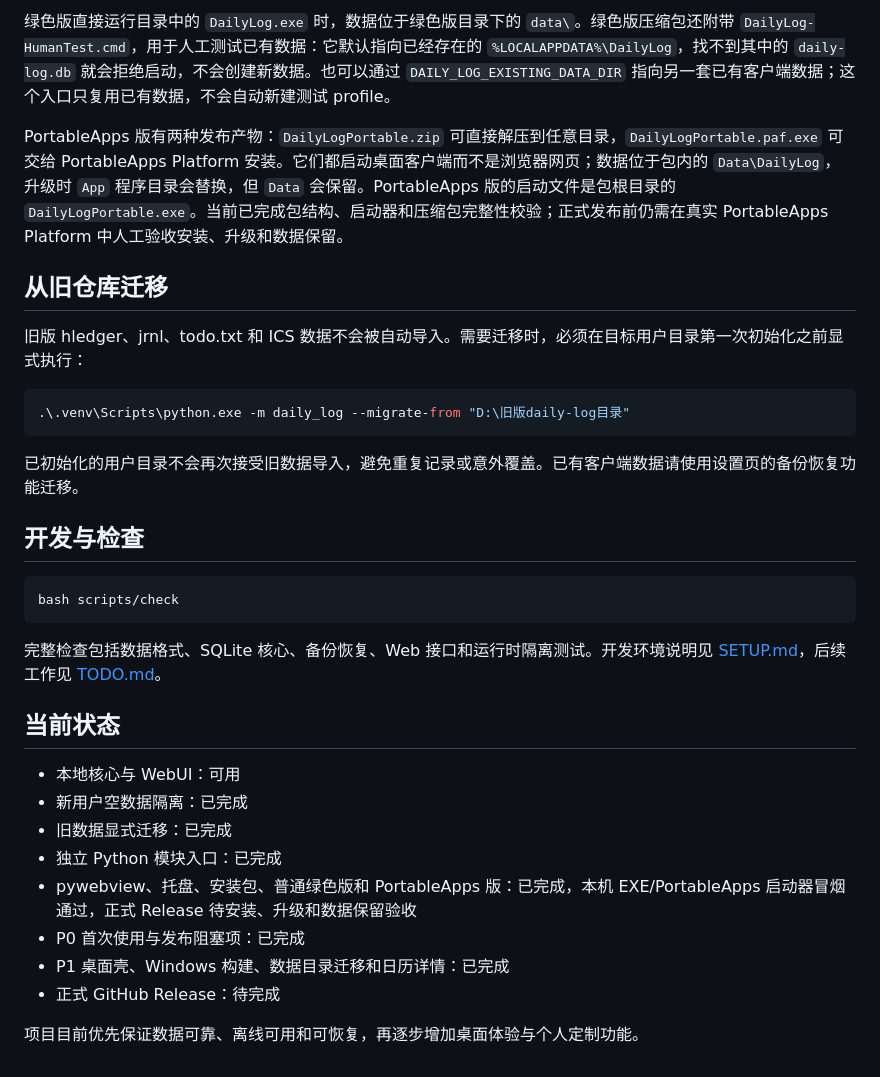
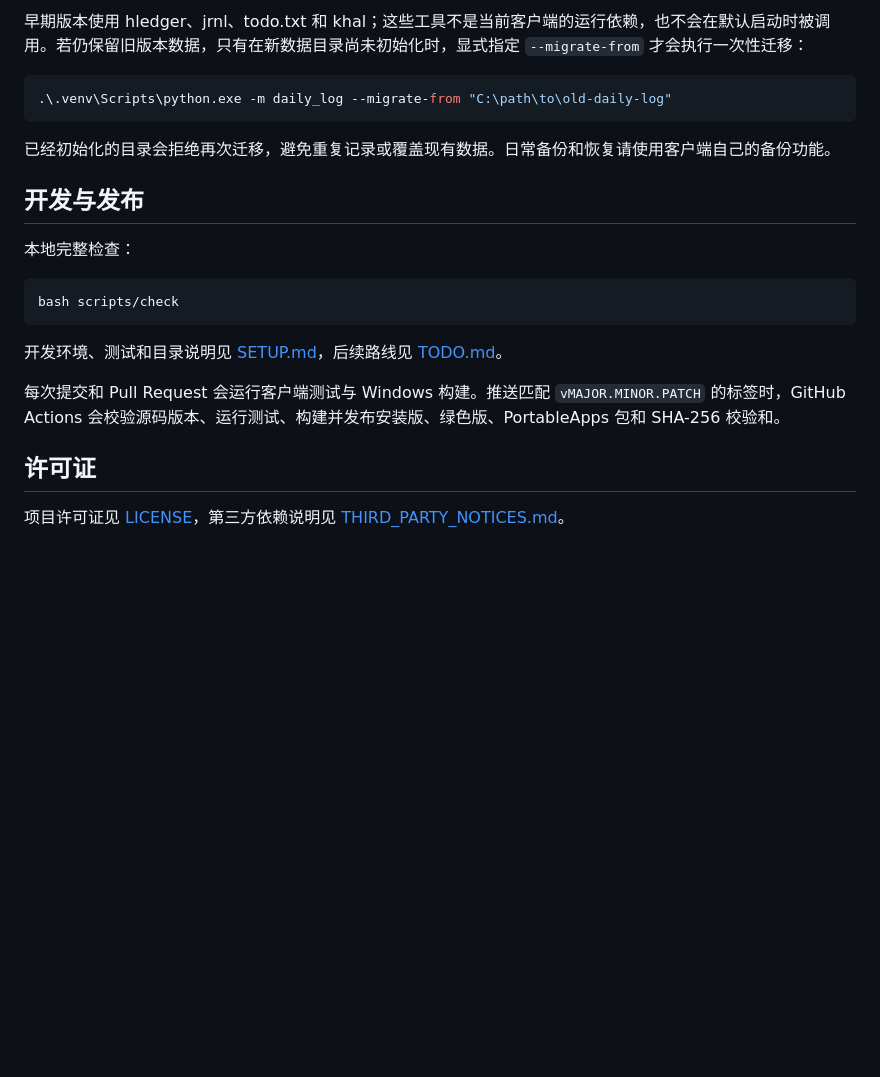
Before and after one commit to yuukoamamiya/daily-log, a Markdown page: README.md, the part around one of its changes. Rendered like a GitHub page; blank space fills up the shorter version.

````diff
--- a/README.md
+++ b/README.md
@@ -62,35 +79,24 @@ Windows 安装包中的 `DailyLog.exe` 直接打开 pywebview 桌面客户端（
 
-绿色版直接运行目录中的 `DailyLog.exe` 时，数据位于绿色版目录下的 `data\`。绿色版压缩包还附带 `DailyLog-HumanTest.cmd`，用于人工测试已有数据：它默认指向已经存在的 `%LOCALAPPDATA%\DailyLog`，找不到其中的 `daily-log.db` 就会拒绝启动，不会创建新数据。也可以通过 `DAILY_LOG_EXISTING_DATA_DIR` 指向另一套已有客户端数据；这个入口只复用已有数据，不会自动新建测试 profile。
-
-PortableApps 版有两种发布产物：`DailyLogPortable.zip` 可直接解压到任意目录，`DailyLogPortable.paf.exe` 可交给 PortableApps Platform 安装。它们都启动桌面客户端而不是浏览器网页；数据位于包内的 `Data\DailyLog`，升级时 `App` 程序目录会替换，但 `Data` 会保留。PortableApps 版的启动文件是包根目录的 `DailyLogPortable.exe`。当前已完成包结构、启动器和压缩包完整性校验；正式发布前仍需在真实 PortableApps Platform 中人工验收安装、升级和数据保留。
-
-## 从旧仓库迁移
-
-旧版 hledger、jrnl、todo.txt 和 ICS 数据不会被自动导入。需要迁移时，必须在目标用户目录第一次初始化之前显式执行：
+早期版本使用 hledger、jrnl、todo.txt 和 khal；这些工具不是当前客户端的运行依赖，也不会在默认启动时被调用。若仍保留旧版本数据，只有在新数据目录尚未初始化时，显式指定 `--migrate-from` 才会执行一次性迁移：
 
 ```powershell
-.\.venv\Scripts\python.exe -m daily_log --migrate-from "D:\旧版daily-log目录"
+.\.venv\Scripts\python.exe -m daily_log --migrate-from "C:\path\to\old-daily-log"
 ```
 
-已初始化的用户目录不会再次接受旧数据导入，避免重复记录或意外覆盖。已有客户端数据请使用设置页的备份恢复功能迁移。
+已经初始化的目录会拒绝再次迁移，避免重复记录或覆盖现有数据。日常备份和恢复请使用客户端自己的备份功能。
 
-## 开发与检查
+## 开发与发布
+
+本地完整检查：
 
 ```bash
 bash scripts/check
 ```
 
-完整检查包括数据格式、SQLite 核心、备份恢复、Web 接口和运行时隔离测试。开发环境说明见 [SETUP.md](SETUP.md)，后续工作见 [TODO.md](TODO.md)。
+开发环境、测试和目录说明见 [SETUP.md](SETUP.md)，后续路线见 [TODO.md](TODO.md)。
 
-## 当前状态
+每次提交和 Pull Request 会运行客户端测试与 Windows 构建。推送匹配 `vMAJOR.MINOR.PATCH` 的标签时，GitHub Actions 会校验源码版本、运行测试、构建并发布安装版、绿色版、PortableApps 包和 SHA-256 校验和。
 
-- 本地核心与 WebUI：可用
-- 新用户空数据隔离：已完成
-- 旧数据显式迁移：已完成
-- 独立 Python 模块入口：已完成
-- pywebview、托盘、安装包、普通绿色版和 PortableApps 版：已完成，本机 EXE/PortableApps 启动器冒烟通过，正式 Release 待安装、升级和数据保留验收
-- P0 首次使用与发布阻塞项：已完成
-- P1 桌面壳、Windows 构建、数据目录迁移和日历详情：已完成
-- 正式 GitHub Release：待完成
+## 许可证
 
-项目目前优先保证数据可靠、离线可用和可恢复，再逐步增加桌面体验与个人定制功能。
+项目许可证见 [LICENSE](LICENSE)，第三方依赖说明见 [THIRD_PARTY_NOTICES.md](THIRD_PARTY_NOTICES.md)。
````
Also changed, not shown: other parts of README.md (+46 -29 lines), AGENTS.md (+19 -16 lines), TODO.md (+20 -56 lines).
